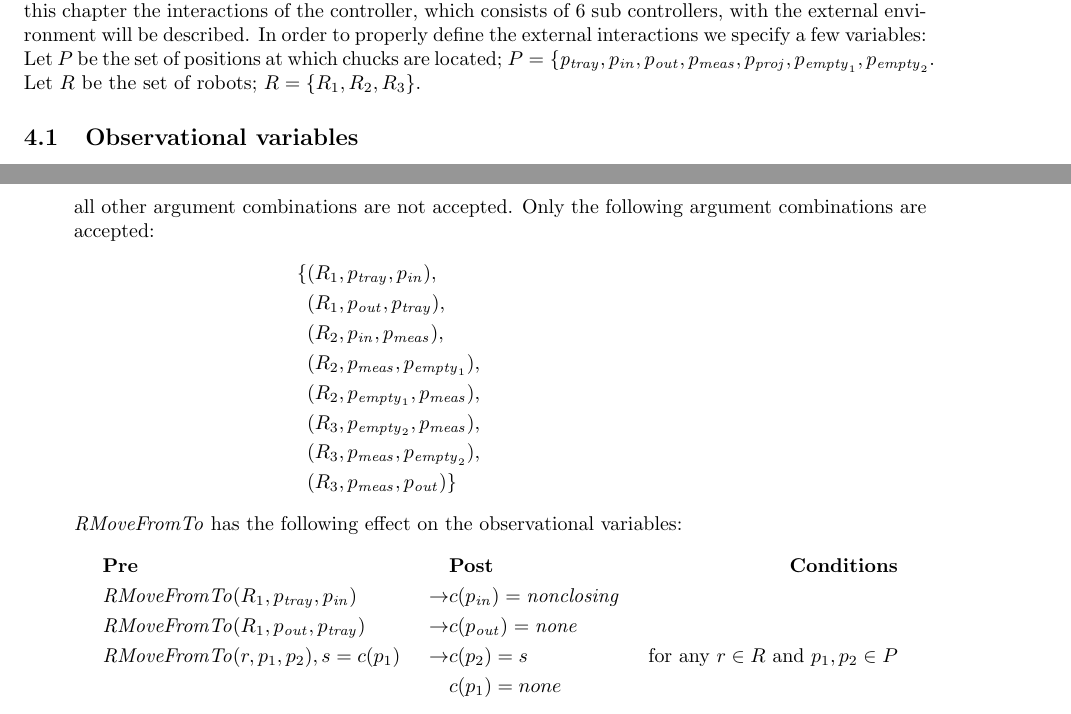
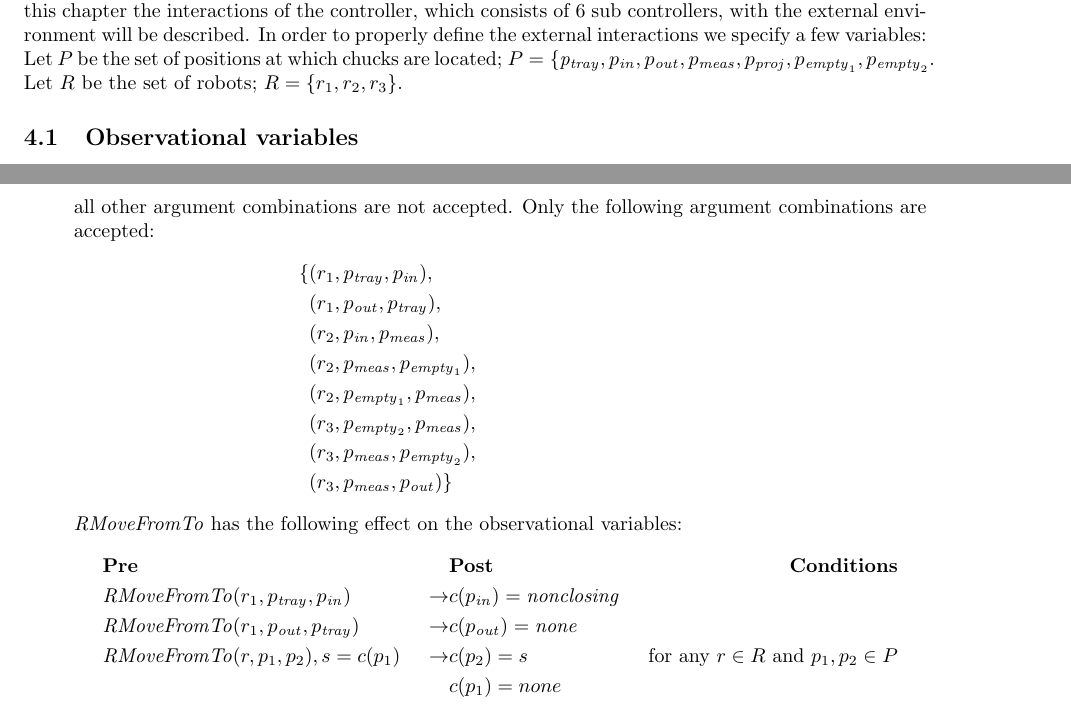
Before and after one commit to SjefvLoo/SV, a LaTeX document (main.tex, which reads ext_interactions.tex): two parts of pages 4 and 5 of 8, joined at a grey line, cut so that both start at the same text. Compiled offline with pdfLaTeX.

Commit message:
change robot variables to lower case

```diff
--- a/ext_interactions.tex
+++ b/ext_interactions.tex
@@ -4,7 +4,7 @@ External actions specifically describe the communication between external parts
 In this chapter the interactions of the controller, which consists of $6$ sub controllers, with the external environment will be described.
 In order to properly define the external interactions we specify a few variables:
 \\Let $P$ be the set of positions at which chucks are located; $P = \{\mathit{p_\mathit{tray}}, p_\mathit{in}, p_\mathit{out}, p_\mathit{meas}, p_\mathit{proj}, p_{\mathit{empty}_1}, p_{\mathit{empty}_2}$.
-\\Let $R$ be the set of robots; $R = \{R_1,R_2,R_3\}$.
+\\Let $R$ be the set of robots; $R = \{r_1,r_2,r_3\}$.
 
 \subsection{Observational variables}
 In order to better specify the external interactions a number of observational variables are declared:
@@ -19,20 +19,20 @@ Then $c(\mathit{pos})$ denotes the type of wafer that is on the chuck at positio
 For these movements there is a set of legal argument combinations that are accepted, all other argument combinations are not accepted.
 Only the following argument combinations are accepted:
 \begin{align*}
-\{ & (R_1, p_\mathit{tray}, p_\mathit{in}),&\\
-& (R_1, p_\mathit{out}, p_\mathit{tray}),&\\
-&(R_2, p_\mathit{in}, p_\mathit{meas}),&\\
-&(R_2, p_\mathit{meas}, p_{\mathit{empty}_1}),&\\
-&(R_2, p_{\mathit{empty}_1}, p_\mathit{meas}),&\\
-&(R_3, p_{\mathit{empty}_2}, p_\mathit{meas}),&\\
-&(R_3, p_\mathit{meas}, p_{\mathit{empty}_2}),&\\
-&(R_3, p_\mathit{meas}, p_\mathit{out})\}
+\{ & (r_1, p_\mathit{tray}, p_\mathit{in}),&\\
+& (r_1, p_\mathit{out}, p_\mathit{tray}),&\\
+&(r_2, p_\mathit{in}, p_\mathit{meas}),&\\
+&(r_2, p_\mathit{meas}, p_{\mathit{empty}_1}),&\\
+&(r_2, p_{\mathit{empty}_1}, p_\mathit{meas}),&\\
+&(r_3, p_{\mathit{empty}_2}, p_\mathit{meas}),&\\
+&(r_3, p_\mathit{meas}, p_{\mathit{empty}_2}),&\\
+&(r_3, p_\mathit{meas}, p_\mathit{out})\}
 \end{align*}
 $\mathit{RMoveFromTo}$ has the following effect on the observational variables:
 \begin{align*}
 &\textbf{Pre}&&\textbf{Post}&\textbf{Conditions}&\\
-&\mathit{RMoveFromTo}(R_1, p_\mathit{tray}, p_\mathit{in})&\rightarrow&c(p_\mathit{in}) = \mathit{nonclosing}&&\\
-&\mathit{RMoveFromTo}(R_1, p_\mathit{out}, p_\mathit{tray})&\rightarrow&c(p_\mathit{out}) = \mathit{none}&&\\
+&\mathit{RMoveFromTo}(r_1, p_\mathit{tray}, p_\mathit{in})&\rightarrow&c(p_\mathit{in}) = \mathit{nonclosing}&&\\
+&\mathit{RMoveFromTo}(r_1, p_\mathit{out}, p_\mathit{tray})&\rightarrow&c(p_\mathit{out}) = \mathit{none}&&\\
 &\mathit{RMoveFromTo}(r, p_1, p_2), s = c(p_1)&\rightarrow&c(p_2) = s&\text{for any }r \in R\text{ and }p_1,p_2 \in P&\\
 &&&c(p_1)=none&&
 \end{align*}
```
